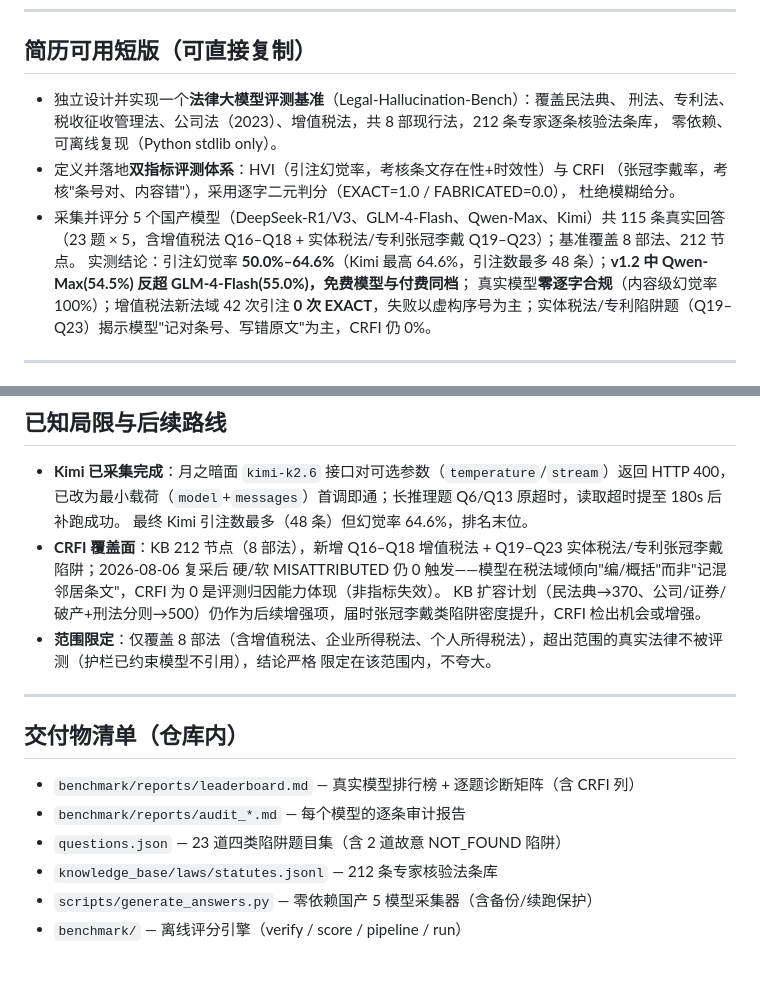
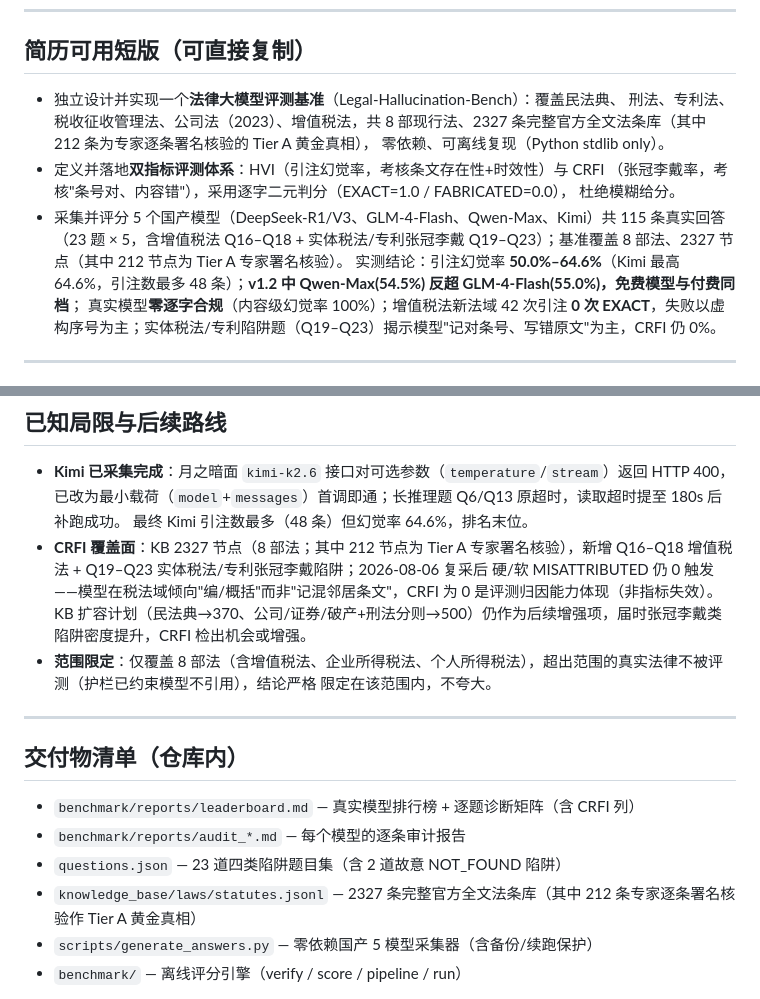
Before and after one commit to vickywu97/legal-hallucination-bench, a Markdown page: PORTFOLIO_SUMMARY.md, 2 parts joined by grey strips. Rendered like a GitHub page; blank space fills up the shorter version.

```diff
--- a/PORTFOLIO_SUMMARY.md
+++ b/PORTFOLIO_SUMMARY.md
@@ -16,12 +16,12 @@
 ## 简历可用短版（可直接复制）
 
 - 独立设计并实现一个**法律大模型评测基准**（Legal-Hallucination-Bench）：覆盖民法典、
-  刑法、专利法、税收征收管理法、公司法（2023）、增值税法，共 8 部现行法，212 条专家逐条核验法条库，
+  刑法、专利法、税收征收管理法、公司法（2023）、增值税法，共 8 部现行法、2327 条完整官方全文法条库（其中 212 条为专家逐条署名核验的 Tier A 黄金真相），
   零依赖、可离线复现（Python stdlib only）。
 - 定义并落地**双指标评测体系**：HVI（引注幻觉率，考核条文存在性+时效性）与 CRFI
   （张冠李戴率，考核"条号对、内容错"），采用逐字二元判分（EXACT=1.0 / FABRICATED=0.0），
   杜绝模糊给分。
-- 采集并评分 5 个国产模型（DeepSeek-R1/V3、GLM-4-Flash、Qwen-Max、Kimi）共 115 条真实回答（23 题 × 5，含增值税法 Q16–Q18 + 实体税法/专利张冠李戴 Q19–Q23）；基准覆盖 8 部法、212 节点。
+- 采集并评分 5 个国产模型（DeepSeek-R1/V3、GLM-4-Flash、Qwen-Max、Kimi）共 115 条真实回答（23 题 × 5，含增值税法 Q16–Q18 + 实体税法/专利张冠李戴 Q19–Q23）；基准覆盖 8 部法、2327 节点（其中 212 节点为 Tier A 专家署名核验）。
   实测结论：引注幻觉率 **50.0%–64.6%**（Kimi 最高 64.6%，引注数最多 48 条）；**v1.2 中 Qwen-Max(54.5%) 反超 GLM-4-Flash(55.0%)，免费模型与付费同档**；
   真实模型**零逐字合规**（内容级幻觉率 100%）；增值税法新法域 42 次引注 **0 次 EXACT**，失败以虚构序号为主；实体税法/专利陷阱题（Q19–Q23）揭示模型"记对条号、写错原文"为主，CRFI 仍 0%。
 
@@ -101,7 +101,7 @@ Legal-Hallucination-Bench 是一个离线优先、零运行时依赖的法律 AI
 - **Kimi 已采集完成**：月之暗面 `kimi-k2.6` 接口对可选参数（`temperature`/`stream`）返回 HTTP 400，
   已改为最小载荷（`model`+`messages`）首调即通；长推理题 Q6/Q13 原超时，读取超时提至 180s 后补跑成功。
   最终 Kimi 引注数最多（48 条）但幻觉率 64.6%，排名末位。
-- **CRFI 覆盖面**：KB 212 节点（8 部法），新增 Q16–Q18 增值税法 + Q19–Q23 实体税法/专利张冠李戴陷阱；2026-08-06 复采后
+- **CRFI 覆盖面**：KB 2327 节点（8 部法；其中 212 节点为 Tier A 专家署名核验），新增 Q16–Q18 增值税法 + Q19–Q23 实体税法/专利张冠李戴陷阱；2026-08-06 复采后
   硬/软 MISATTRIBUTED 仍 0 触发——模型在税法域倾向"编/概括"而非"记混邻居条文"，CRFI 为 0 是评测归因能力体现（非指标失效）。
   KB 扩容计划（民法典→370、公司/证券/破产+刑法分则→500）仍作为后续增强项，届时张冠李戴类陷阱密度提升，CRFI 检出机会或增强。
 - **范围限定**：仅覆盖 8 部法（含增值税法、企业所得税法、个人所得税法），超出范围的真实法律不被评测（护栏已约束模型不引用），结论严格
@@ -114,7 +114,7 @@ Legal-Hallucination-Bench 是一个离线优先、零运行时依赖的法律 AI
 - `benchmark/reports/leaderboard.md` — 真实模型排行榜 + 逐题诊断矩阵（含 CRFI 列）
 - `benchmark/reports/audit_*.md` — 每个模型的逐条审计报告
 - `questions.json` — 23 道四类陷阱题目集（含 2 道故意 NOT_FOUND 陷阱）
-- `knowledge_base/laws/statutes.jsonl` — 212 条专家核验法条库
+- `knowledge_base/laws/statutes.jsonl` — 2327 条完整官方全文法条库（其中 212 条专家逐条署名核验作 Tier A 黄金真相）
 - `scripts/generate_answers.py` — 零依赖国产 5 模型采集器（含备份/续跑保护）
 - `benchmark/` — 离线评分引擎（verify / score / pipeline / run）
 
```
Also changed, not shown: README.md (+2 -0 lines).
